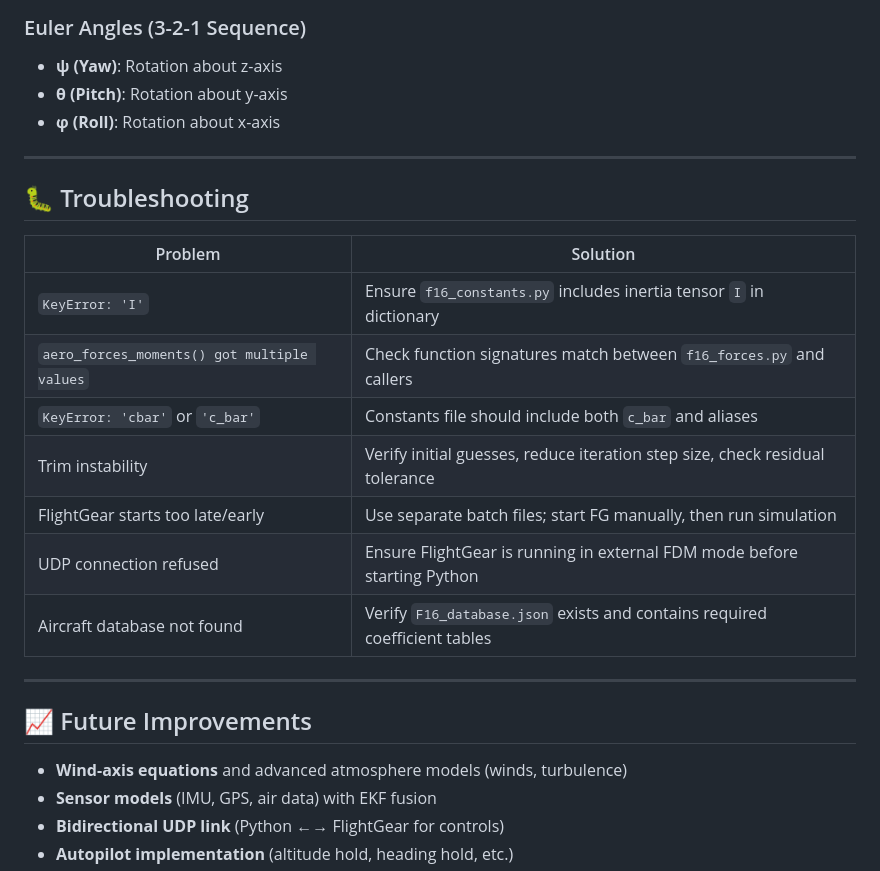
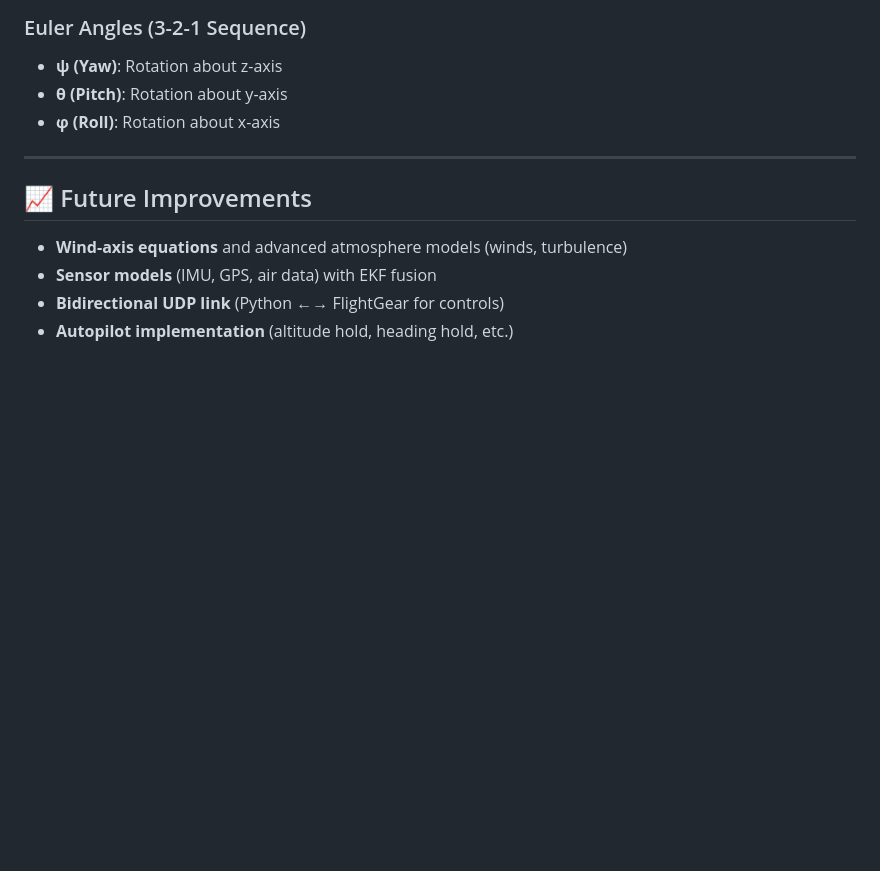
Before and after one commit to huseyintutan/6dof-f16, a Markdown page: README.md, the part around the change printed below. GitHub-like rendering; blank space fills up the shorter version.

```diff
--- a/README.md
+++ b/README.md
@@ -313,20 +260,6 @@ H_TRIM = 3048.0    # trim altitude [m]
 * **ψ (Yaw)**: Rotation about z-axis
 * **θ (Pitch)**: Rotation about y-axis
 * **φ (Roll)**: Rotation about x-axis
-
----
-
-## 🐛 Troubleshooting
-
-| Problem                                             | Solution                                                              |
-| --------------------------------------------------- | ---------------------------------------------------------------------- |
-| `KeyError: 'I'`                                     | Ensure `f16_constants.py` includes inertia tensor `I` in dictionary   |
-| `aero_forces_moments() got multiple values`         | Check function signatures match between `f16_forces.py` and callers    |
-| `KeyError: 'cbar'` or `'c_bar'`                    | Constants file should include both `c_bar` and aliases                 |
-| Trim instability                                    | Verify initial guesses, reduce iteration step size, check residual tolerance |
-| FlightGear starts too late/early                    | Use separate batch files; start FG manually, then run simulation      |
-| UDP connection refused                              | Ensure FlightGear is running in external FDM mode before starting Python |
-| Aircraft database not found                         | Verify `F16_database.json` exists and contains required coefficient tables |
 
 ---
 
```
Also changed, not shown: other parts of README.md (+40 -111 lines).
